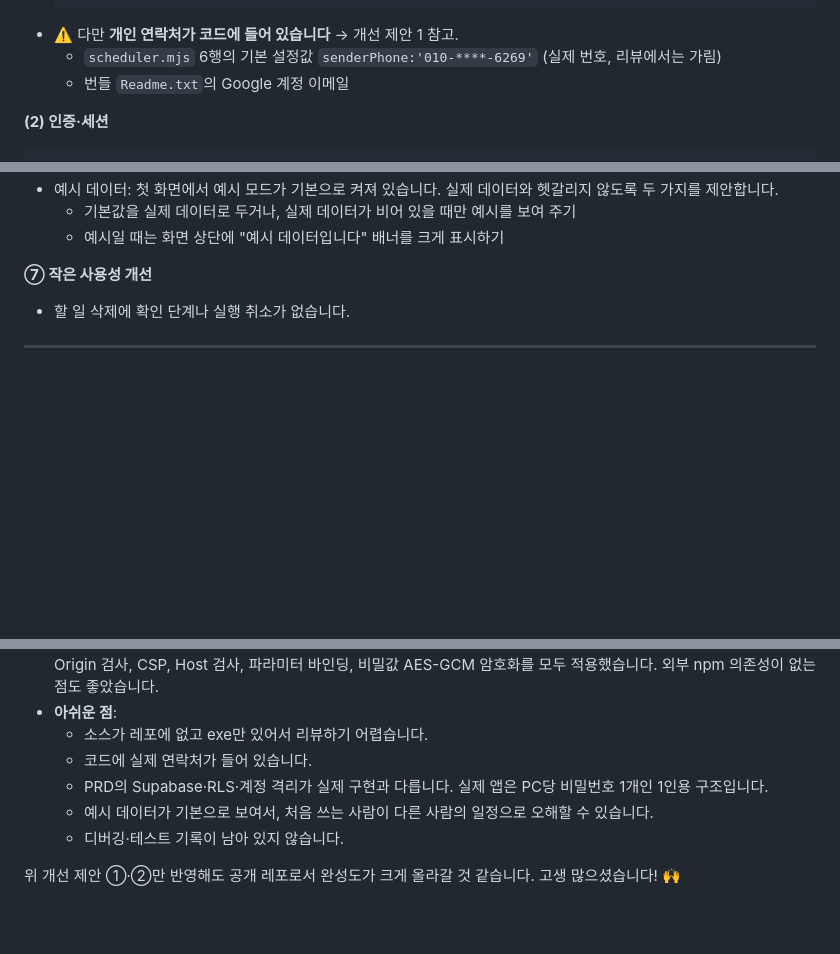
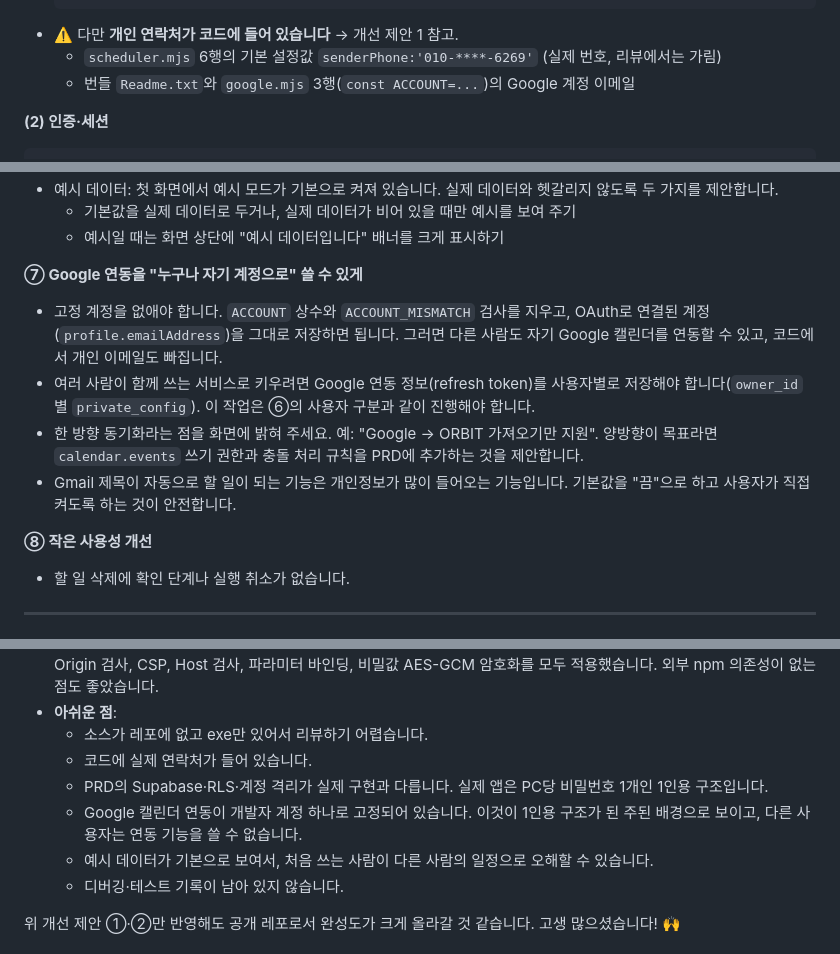
Before and after one commit to basco-git/AIFFEL-Quest, a Markdown page: Quest_03/Review.md, 3 parts joined by grey strips. Drawn GitHub-style; blank space fills up the shorter version.

Commit message:
Add Google Calendar integration analysis to Quest_03 review
Co-Authored-By: Claude Opus 5.5 <noreply@anthropic.com>

````diff
--- a/Quest_03/Review.md
+++ b/Quest_03/Review.md
@@ -111,7 +154,7 @@ decide(owner,id,action,body,key) {return repo.transaction(()=>idem(`decision:${o
   ```
 - ⚠️ 다만 **개인 연락처가 코드에 들어 있습니다** → 개선 제안 1 참고.
   - `scheduler.mjs` 6행의 기본 설정값 `senderPhone:'010-****-6269'` (실제 번호, 리뷰에서는 가림)
-  - 번들 `Readme.txt`의 Google 계정 이메일
+  - 번들 `Readme.txt`와 `google.mjs` 3행(`const ACCOUNT=...`)의 Google 계정 이메일
 
 **(2) 인증·세션**
 ```js
@@ -212,7 +255,13 @@ res.setHeader('Set-Cookie',`orbit=${token}; HttpOnly; SameSite=Strict; Path=/; M
   - 기본값을 실제 데이터로 두거나, 실제 데이터가 비어 있을 때만 예시를 보여 주기
   - 예시일 때는 화면 상단에 "예시 데이터입니다" 배너를 크게 표시하기
 
-**⑦ 작은 사용성 개선**
+**⑦ Google 연동을 "누구나 자기 계정으로" 쓸 수 있게**
+- 고정 계정을 없애야 합니다. `ACCOUNT` 상수와 `ACCOUNT_MISMATCH` 검사를 지우고, OAuth로 연결된 계정(`profile.emailAddress`)을 그대로 저장하면 됩니다. 그러면 다른 사람도 자기 Google 캘린더를 연동할 수 있고, 코드에서 개인 이메일도 빠집니다.
+- 여러 사람이 함께 쓰는 서비스로 키우려면 Google 연동 정보(refresh token)를 사용자별로 저장해야 합니다(`owner_id`별 `private_config`). 이 작업은 ⑥의 사용자 구분과 같이 진행해야 합니다.
+- 한 방향 동기화라는 점을 화면에 밝혀 주세요. 예: "Google → ORBIT 가져오기만 지원". 양방향이 목표라면 `calendar.events` 쓰기 권한과 충돌 처리 규칙을 PRD에 추가하는 것을 제안합니다.
+- Gmail 제목이 자동으로 할 일이 되는 기능은 개인정보가 많이 들어오는 기능입니다. 기본값을 "끔"으로 하고 사용자가 직접 켜도록 하는 것이 안전합니다.
+
+**⑧ 작은 사용성 개선**
 - 할 일 삭제에 확인 단계나 실행 취소가 없습니다.
 
 ---
@@ -227,6 +276,7 @@ Todo 앱 과제를 **"고객 예약을 직접 승인하는 개인 일정 서비
   - 소스가 레포에 없고 exe만 있어서 리뷰하기 어렵습니다.
   - 코드에 실제 연락처가 들어 있습니다.
   - PRD의 Supabase·RLS·계정 격리가 실제 구현과 다릅니다. 실제 앱은 PC당 비밀번호 1개인 1인용 구조입니다.
+  - Google 캘린더 연동이 개발자 계정 하나로 고정되어 있습니다. 이것이 1인용 구조가 된 주된 배경으로 보이고, 다른 사용자는 연동 기능을 쓸 수 없습니다.
   - 예시 데이터가 기본으로 보여서, 처음 쓰는 사람이 다른 사람의 일정으로 오해할 수 있습니다.
   - 디버깅·테스트 기록이 남아 있지 않습니다.
 
````
Also changed, not shown: other parts of Quest_03/Review.md (+43 -0 lines).
